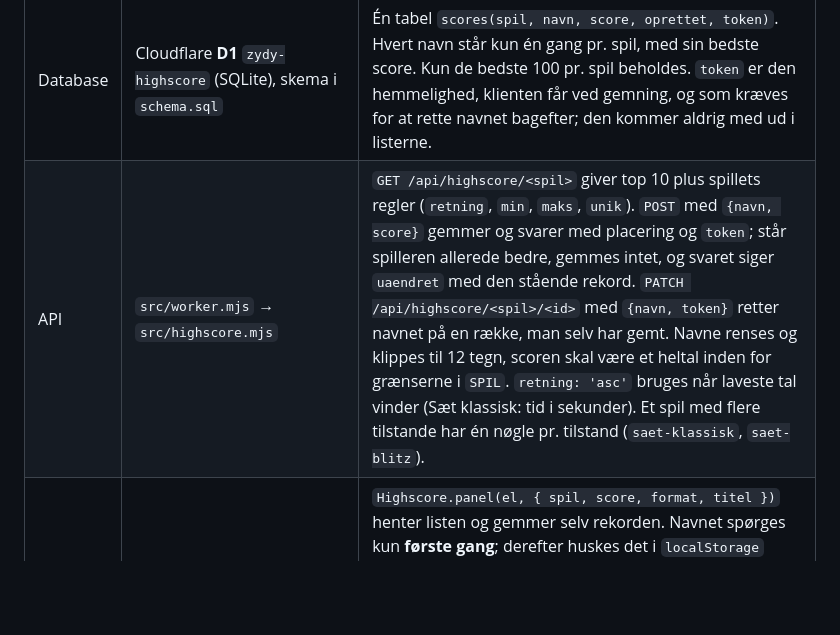
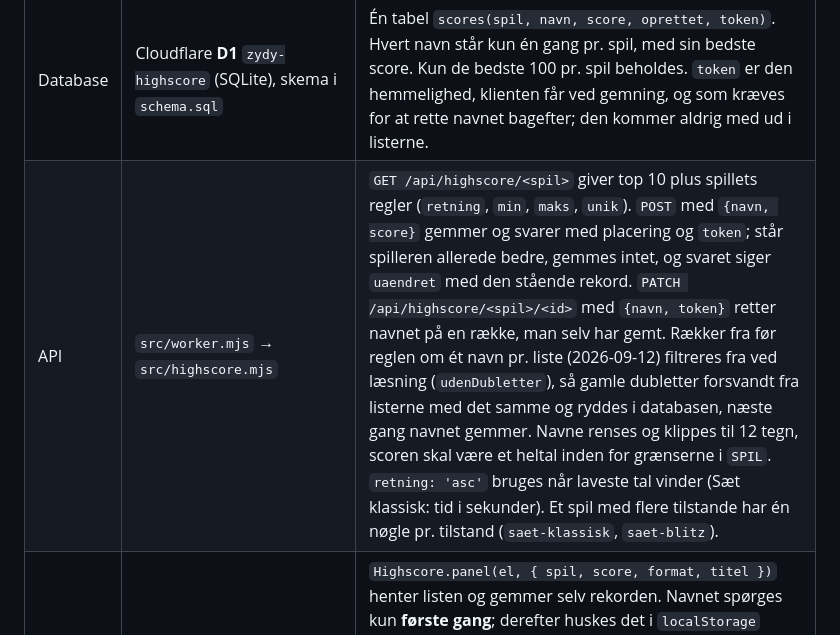
Before and after one commit to LarsArnth/Zydy, a Markdown page: README.md, the part around the change. Rendered like a GitHub page; blank space fills up the shorter version.

Commit message:
README: gamle dubletter på toplisterne filtreres fra ved læsning
Co-Authored-By: Claude Fable 5.1 <noreply@anthropic.com>

```diff
--- a/README.md
+++ b/README.md
@@ -43,7 +43,7 @@ tre dele:
 | Del | Fil | Hvad |
 |---|---|---|
 | Database | Cloudflare **D1** `zydy-highscore` (SQLite), skema i `schema.sql` | Én tabel `scores(spil, navn, score, oprettet, token)`. Hvert navn står kun én gang pr. spil, med sin bedste score. Kun de bedste 100 pr. spil beholdes. `token` er den hemmelighed, klienten får ved gemning, og som kræves for at rette navnet bagefter; den kommer aldrig med ud i listerne. |
-| API | `src/worker.mjs` → `src/highscore.mjs` | `GET /api/highscore/<spil>` giver top 10 plus spillets regler (`retning`, `min`, `maks`, `unik`). `POST` med `{navn, score}` gemmer og svarer med placering og `token`; står spilleren allerede bedre, gemmes intet, og svaret siger `uaendret` med den stående rekord. `PATCH /api/highscore/<spil>/<id>` med `{navn, token}` retter navnet på en række, man selv har gemt. Navne renses og klippes til 12 tegn, scoren skal være et heltal inden for grænserne i `SPIL`. `retning: 'asc'` bruges når laveste tal vinder (Sæt klassisk: tid i sekunder). Et spil med flere tilstande har én nøgle pr. tilstand (`saet-klassisk`, `saet-blitz`). |
+| API | `src/worker.mjs` → `src/highscore.mjs` | `GET /api/highscore/<spil>` giver top 10 plus spillets regler (`retning`, `min`, `maks`, `unik`). `POST` med `{navn, score}` gemmer og svarer med placering og `token`; står spilleren allerede bedre, gemmes intet, og svaret siger `uaendret` med den stående rekord. `PATCH /api/highscore/<spil>/<id>` med `{navn, token}` retter navnet på en række, man selv har gemt. Rækker fra før reglen om ét navn pr. liste (2026-09-12) filtreres fra ved læsning (`udenDubletter`), så gamle dubletter forsvandt fra listerne med det samme og ryddes i databasen, næste gang navnet gemmer. Navne renses og klippes til 12 tegn, scoren skal være et heltal inden for grænserne i `SPIL`. `retning: 'asc'` bruges når laveste tal vinder (Sæt klassisk: tid i sekunder). Et spil med flere tilstande har én nøgle pr. tilstand (`saet-klassisk`, `saet-blitz`). |
 | Klient | `public/spil/highscore.js` | `Highscore.panel(el, { spil, score, format, titel })` henter listen og gemmer selv rekorden. Navnet spørges kun **første gang**; derefter huskes det i `localStorage` (`zydy.navn`, fælles for alle spil), og senere rekorder gemmes automatisk med overskriften «Sofie, du har slået rekorden!» og knappen «Ikke Sofie, der spiller?» til at skifte navn. Uden `score` vises bare listen; `format` gør tal til tekst (fx tid som m:ss). |
 
 Worker'en rammer kun `/api/*` (`run_worker_first` i `wrangler.jsonc`); alt
```
